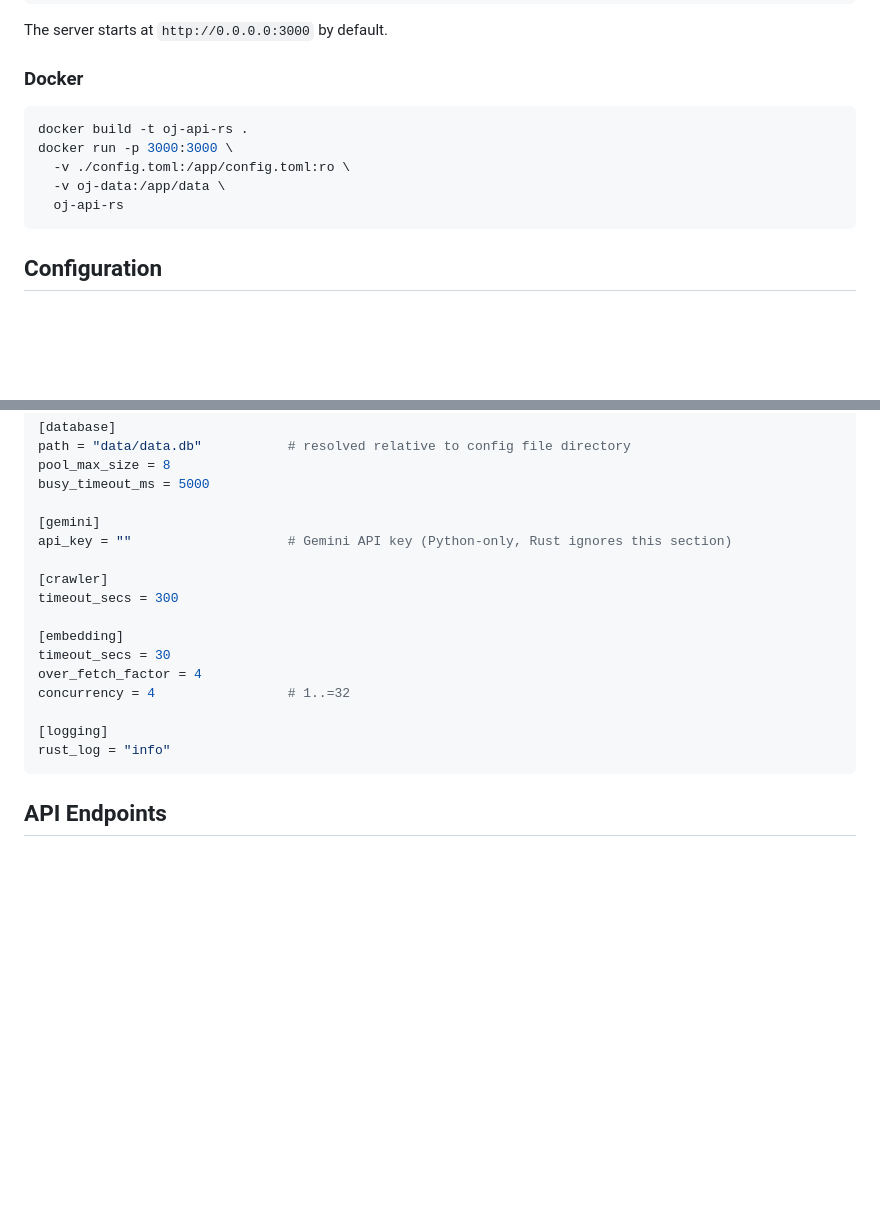
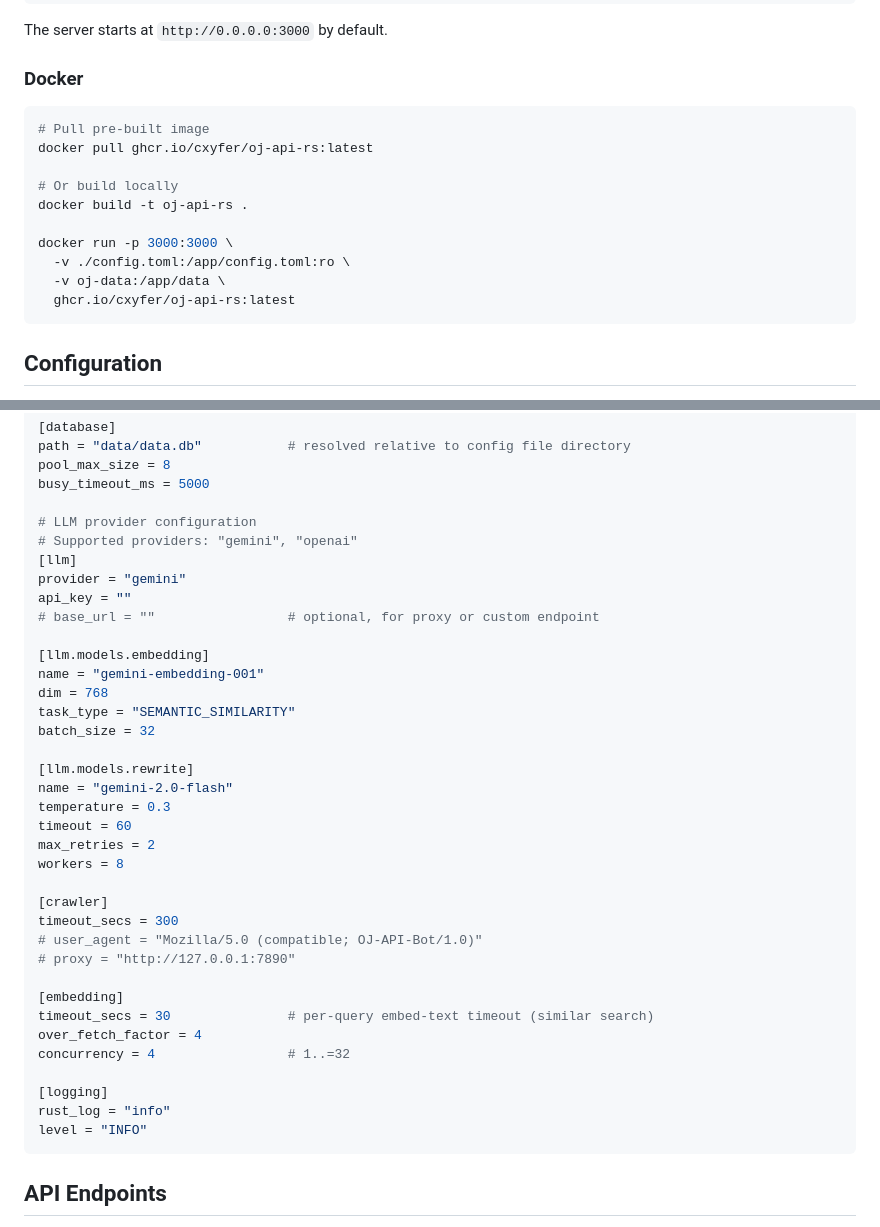
Before and after one commit to cxyfer/oj-api-rs, a Markdown page: README.md, 2 parts joined by grey strips. Rendered like a GitHub page; blank space fills up the shorter version.

Commit message:
📝 docs(readme): update config and docker sections
Replace deprecated [gemini] with [llm] config structure, add ghcr.io image pull instructions.

````diff
--- a/README.md
+++ b/README.md
@@ -39,11 +39,16 @@ The server starts at `http://0.0.0.0:3000` by default.
 ### Docker
 
 ```bash
+# Pull pre-built image
+docker pull ghcr.io/cxyfer/oj-api-rs:latest
+
+# Or build locally
 docker build -t oj-api-rs .
+
 docker run -p 3000:3000 \
   -v ./config.toml:/app/config.toml:ro \
   -v oj-data:/app/data \
-  oj-api-rs
+  ghcr.io/cxyfer/oj-api-rs:latest
 ```
 
 ## Configuration
@@ -61,19 +66,39 @@ path = "data/data.db"           # resolved relative to config file directory
 pool_max_size = 8
 busy_timeout_ms = 5000
 
-[gemini]
-api_key = ""                    # Gemini API key (Python-only, Rust ignores this section)
+# LLM provider configuration
+# Supported providers: "gemini", "openai"
+[llm]
+provider = "gemini"
+api_key = ""
+# base_url = ""                 # optional, for proxy or custom endpoint
+
+[llm.models.embedding]
+name = "gemini-embedding-001"
+dim = 768
+task_type = "SEMANTIC_SIMILARITY"
+batch_size = 32
+
+[llm.models.rewrite]
+name = "gemini-2.0-flash"
+temperature = 0.3
+timeout = 60
+max_retries = 2
+workers = 8
 
 [crawler]
 timeout_secs = 300
+# user_agent = "Mozilla/5.0 (compatible; OJ-API-Bot/1.0)"
+# proxy = "http://127.0.0.1:7890"
 
 [embedding]
-timeout_secs = 30
+timeout_secs = 30               # per-query embed-text timeout (similar search)
 over_fetch_factor = 4
 concurrency = 4                 # 1..=32
 
 [logging]
 rust_log = "info"
+level = "INFO"
 ```
 
 ## API Endpoints
````
